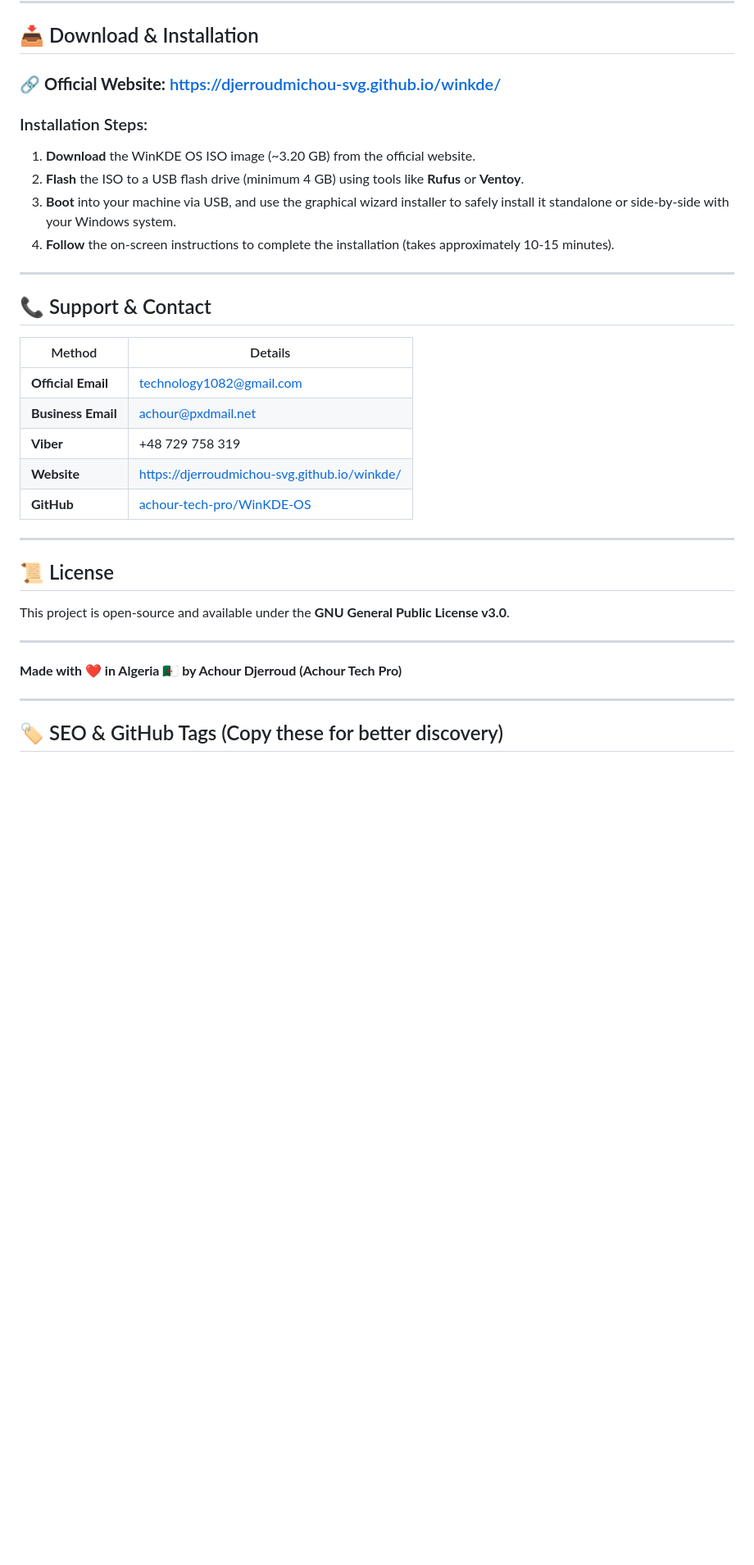
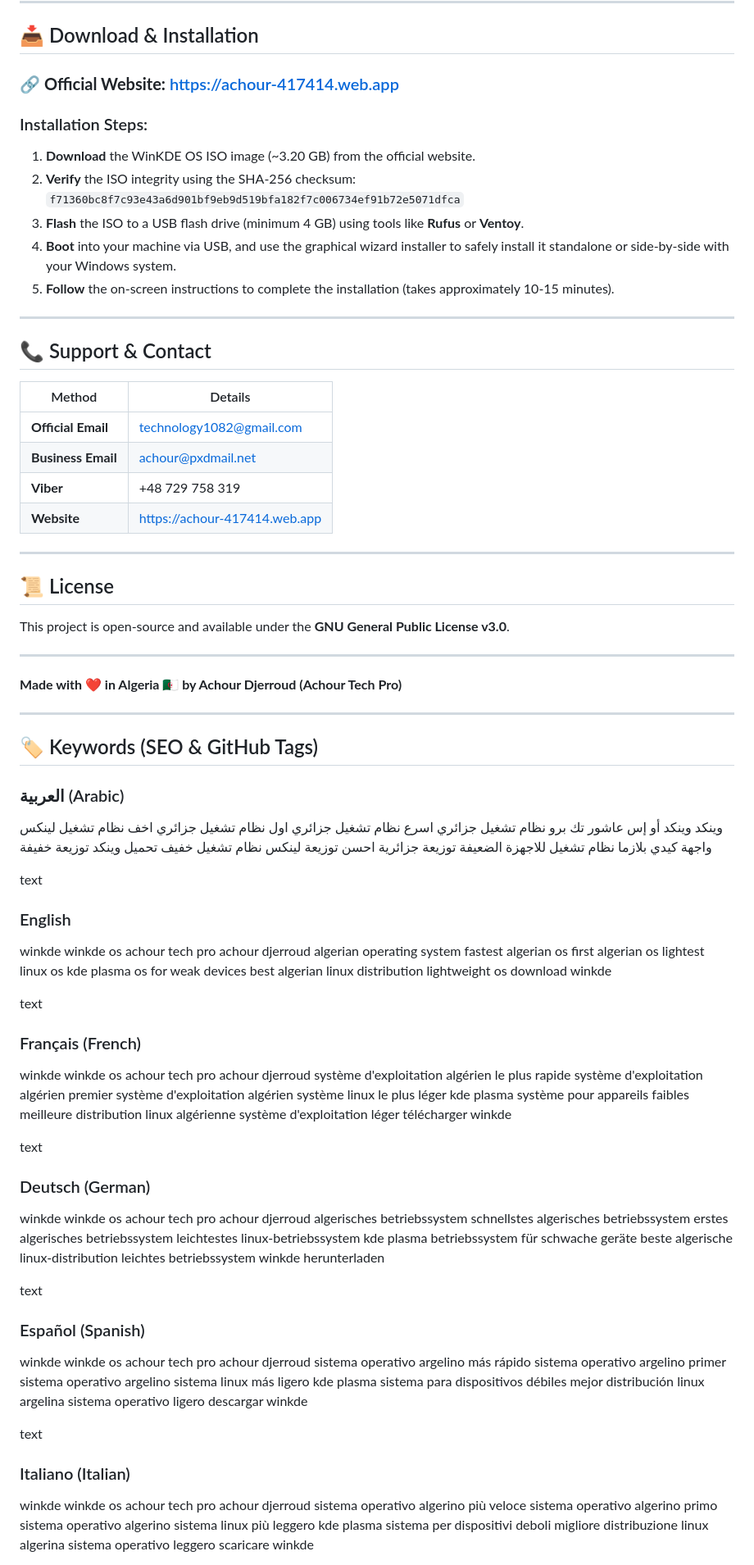
Before and after one commit to djerroudmichou-svg/winkde, a Markdown page: README.md, the part around one of its changes. Shown at 82% size. GitHub-like rendering; blank space fills up the shorter version.

```diff
--- a/README.md
+++ b/README.md
@@ -89,14 +90,15 @@ WinKDE OS is stripped of all useless packages (Bloatware) and compressed with ad
 
 ## 📥 Download & Installation
 
-### 🔗 **Official Website:** [https://djerroudmichou-svg.github.io/winkde/](https://djerroudmichou-svg.github.io/winkde/)
+### 🔗 **Official Website:** [https://achour-417414.web.app](https://achour-417414.web.app)
 
 ### Installation Steps:
 
 1. **Download** the WinKDE OS ISO image (~3.20 GB) from the official website.
-2. **Flash** the ISO to a USB flash drive (minimum 4 GB) using tools like **Rufus** or **Ventoy**.
-3. **Boot** into your machine via USB, and use the graphical wizard installer to safely install it standalone or side-by-side with your Windows system.
-4. **Follow** the on-screen instructions to complete the installation (takes approximately 10-15 minutes).
+2. **Verify** the ISO integrity using the SHA-256 checksum: `f71360bc8f7c93e43a6d901bf9eb9d519bfa182f7c006734ef91b72e5071dfca`
+3. **Flash** the ISO to a USB flash drive (minimum 4 GB) using tools like **Rufus** or **Ventoy**.
+4. **Boot** into your machine via USB, and use the graphical wizard installer to safely install it standalone or side-by-side with your Windows system.
+5. **Follow** the on-screen instructions to complete the installation (takes approximately 10-15 minutes).
 
 ---
 
@@ -107,8 +109,7 @@ WinKDE OS is stripped of all useless packages (Bloatware) and compressed with ad
 | **Official Email** | technology1082@gmail.com |
 | **Business Email** | achour@pxdmail.net |
 | **Viber** | +48 729 758 319 |
-| **Website** | [https://djerroudmichou-svg.github.io/winkde/](https://djerroudmichou-svg.github.io/winkde/) |
-| **GitHub** | [achour-tech-pro/WinKDE-OS](https://github.com/achour-tech-pro/WinKDE-OS) |
+| **Website** | [https://achour-417414.web.app](https://achour-417414.web.app) |
 
 ---
 
@@ -122,4 +123,34 @@ This project is open-source and available under the **GNU General Public License
 
 ---
 
-## 🏷️ SEO & GitHub Tags (Copy these for better discovery)
+## 🏷️ Keywords (SEO & GitHub Tags)
+
+### العربية (Arabic)
+
+وينكد وينكد أو إس عاشور تك برو نظام تشغيل جزائري اسرع نظام تشغيل جزائري اول نظام تشغيل جزائري اخف نظام تشغيل لينكس واجهة كيدي بلازما نظام تشغيل للاجهزة الضعيفة توزيعة جزائرية احسن توزيعة لينكس نظام تشغيل خفيف تحميل وينكد توزيعة خفيفة
+
+text
+
+### English
+winkde winkde os achour tech pro achour djerroud algerian operating system fastest algerian os first algerian os lightest linux os kde plasma os for weak devices best algerian linux distribution lightweight os download winkde
+
+text
+
+### Français (French)
+winkde winkde os achour tech pro achour djerroud système d'exploitation algérien le plus rapide système d'exploitation algérien premier système d'exploitation algérien système linux le plus léger kde plasma système pour appareils faibles meilleure distribution linux algérienne système d'exploitation léger télécharger winkde
+
+text
+
+### Deutsch (German)
+winkde winkde os achour tech pro achour djerroud algerisches betriebssystem schnellstes algerisches betriebssystem erstes algerisches betriebssystem leichtestes linux-betriebssystem kde plasma betriebssystem für schwache geräte beste algerische linux-distribution leichtes betriebssystem winkde herunterladen
+
+text
+
+### Español (Spanish)
+winkde winkde os achour tech pro achour djerroud sistema operativo argelino más rápido sistema operativo argelino primer sistema operativo argelino sistema linux más ligero kde plasma sistema para dispositivos débiles mejor distribución linux argelina sistema operativo ligero descargar winkde
+
+text
+
+### Italiano (Italian)
+winkde winkde os achour tech pro achour djerroud sistema operativo algerino più veloce sistema operativo algerino primo sistema operativo algerino sistema linux più leggero kde plasma sistema per dispositivi deboli migliore distribuzione linux algerina sistema operativo leggero scaricare winkde
+
```
Also changed, not shown: other parts of README.md (+56 -0 lines).
